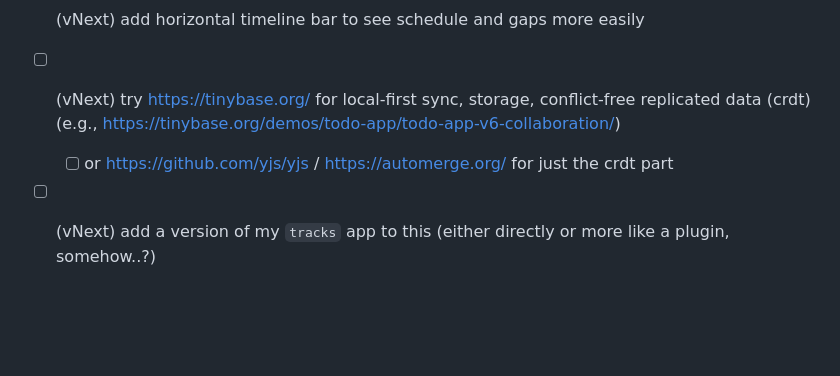
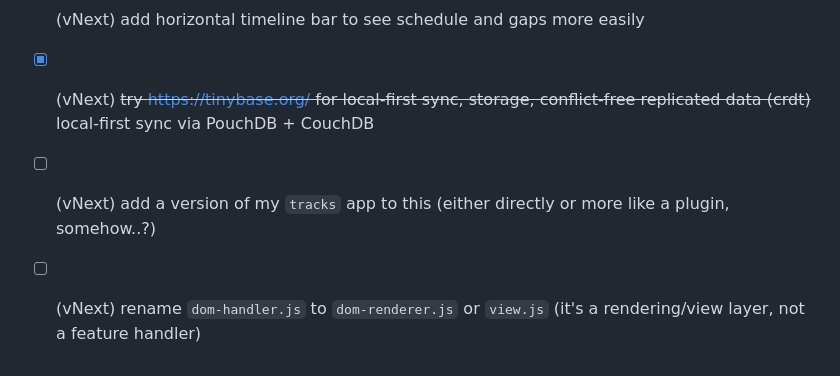
Before and after one commit to iconix/fortudo, a Markdown page: README.md, the part around the change. Drawn GitHub-style; blank space fills up the shorter version.

Commit message:
docs: add dom-handler rename to repo tasks
Co-Authored-By: Claude Opus 4.6 <noreply@anthropic.com>

```diff
--- a/README.md
+++ b/README.md
@@ -67,6 +67,6 @@ run tests:
 - [x] (v2) highlight gaps in schedule with dashed separator and duration label
 
 - [ ] (vNext) add horizontal timeline bar to see schedule and gaps more easily
-- [ ] (vNext) try https://tinybase.org/ for local-first sync, storage, conflict-free replicated data (crdt) (e.g., https://tinybase.org/demos/todo-app/todo-app-v6-collaboration/)
-  - [ ] or https://github.com/yjs/yjs / https://automerge.org/ for just the crdt part
+- [x] (vNext) ~~try https://tinybase.org/ for local-first sync, storage, conflict-free replicated data (crdt)~~ local-first sync via PouchDB + CouchDB
 - [ ] (vNext) add a version of my `tracks` app to this (either directly or more like a plugin, somehow..?)
+- [ ] (vNext) rename `dom-handler.js` to `dom-renderer.js` or `view.js` (it's a rendering/view layer, not a feature handler)
```
